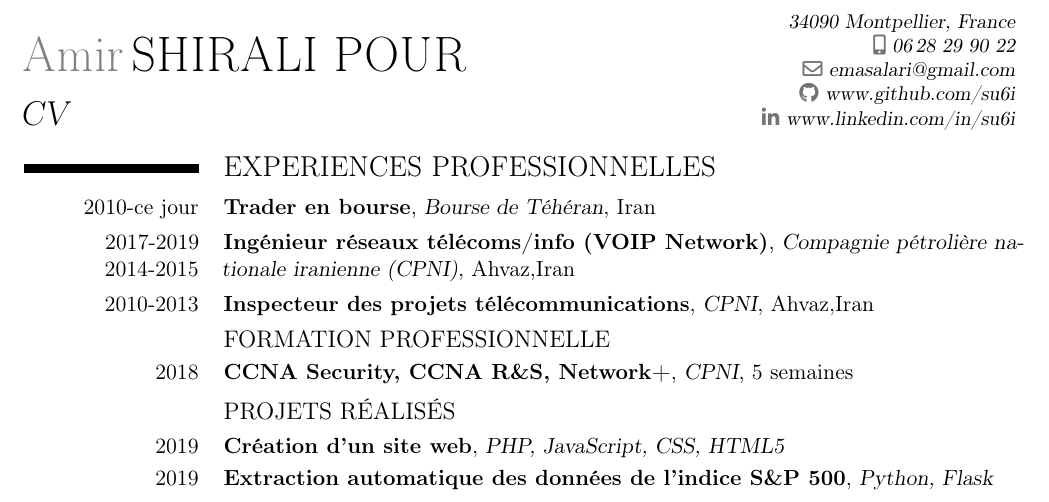
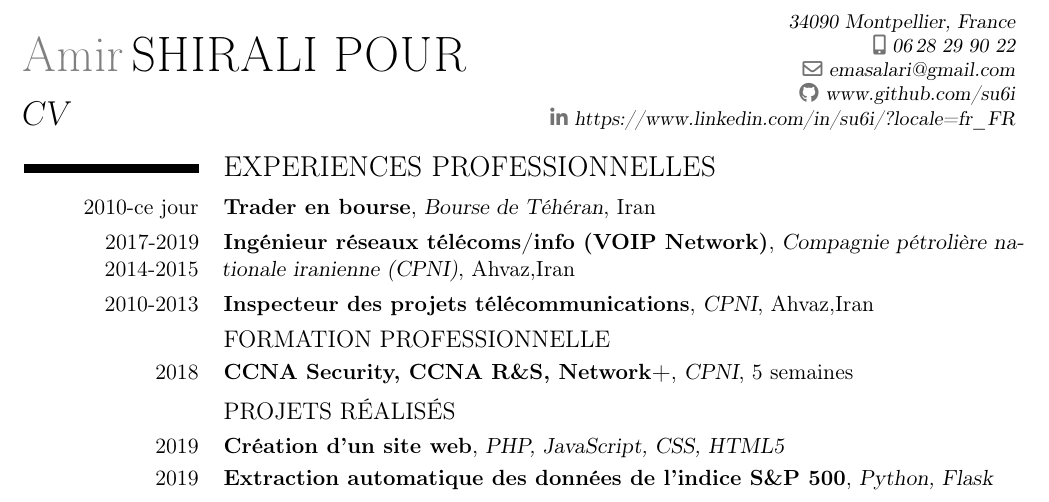
Before and after one commit to su6i/myResume, a LaTeX CV (LaTex/Amir-French-CV.tex): part of the page, cut so that both start at the same text. Compiled offline with pdfLaTeX.

Commit message:
Update French version of LinkedIn's URL, 2 December 2020

```diff
--- a/LaTex/Amir-French-CV.tex
+++ b/LaTex/Amir-French-CV.tex
@@ -35,7 +35,7 @@
 % \homepage{www.meine-homepage.de}
 % \social[twitter][www.twitter.com]{Twitter-Name}
 \social[github]{www.github.com/su6i}
-\social[linkedin]{www.linkedin.com/in/su6i}
+\social[linkedin]{https://www.linkedin.com/in/su6i/?locale=fr\textunderscore FR}
 
 %\extrainfo{{Geb.:}{17.10.1981, Ahvaz, Iran}}
 %\photo[3cm]{pic}  %Die Dateiendung wird weggelassen.
```
Also changed, not shown: Amir-French-CV.pdf.
